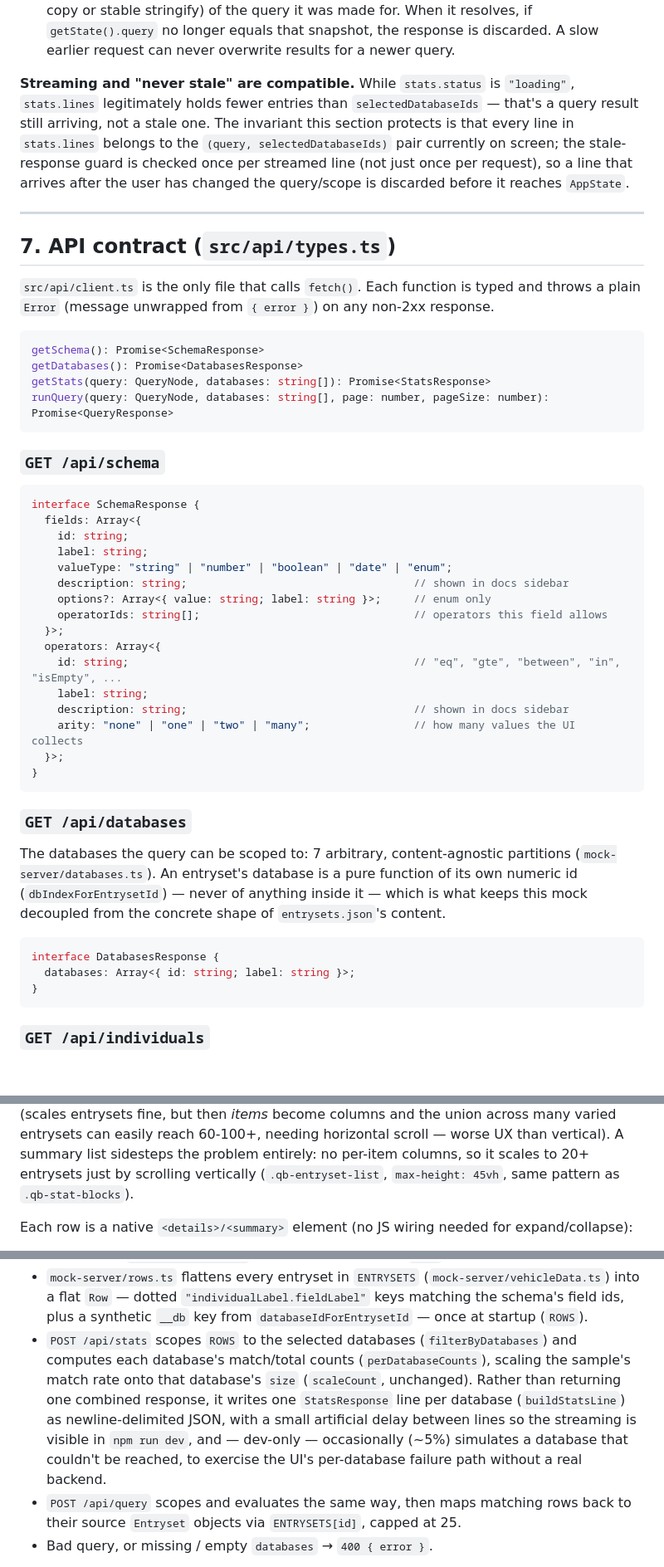
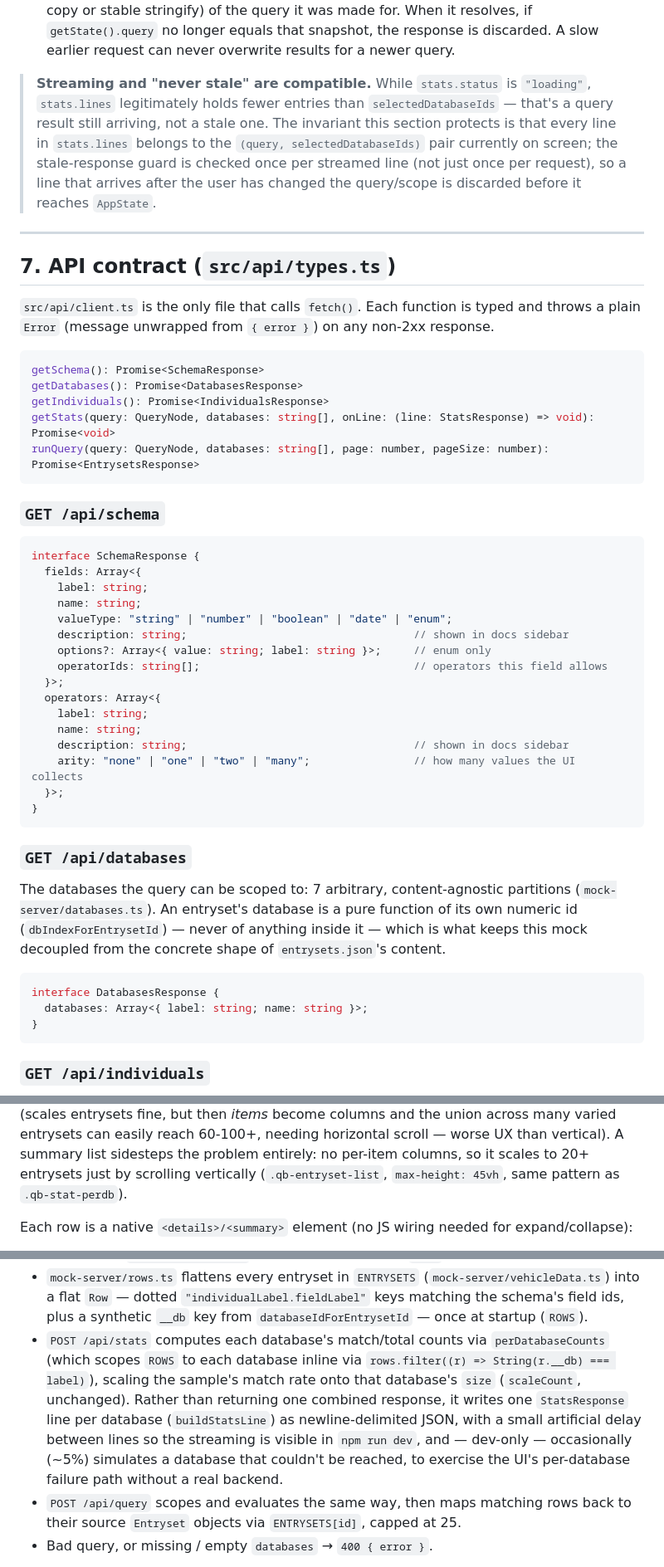
Before and after one commit to annekarin68/querybuilder, a Markdown page: docs/ARCHITECTURE.md, 3 parts joined by grey strips. Shown at 83% size. Drawn GitHub-style; blank space fills up the shorter version.

Commit message:
docs: fix inaccuracies found in ARCHITECTURE.md review (perDatabaseCounts, stale examples, blockquote)

````diff
--- a/docs/ARCHITECTURE.md
+++ b/docs/ARCHITECTURE.md
@@ -365,7 +365,7 @@ Concretely:
   resolves, if `getState().query` no longer equals that snapshot, the response is
   discarded. A slow earlier request can never overwrite results for a newer query.
 
-**Streaming and "never stale" are compatible.** While `stats.status` is `"loading"`, `stats.lines` legitimately holds fewer entries than `selectedDatabaseIds` — that's a query result still arriving, not a stale one. The invariant this section protects is that every line in `stats.lines` belongs to the `(query, selectedDatabaseIds)` pair currently on screen; the stale-response guard is checked once per streamed line (not just once per request), so a line that arrives after the user has changed the query/scope is discarded before it reaches `AppState`.
+> **Streaming and "never stale" are compatible.** While `stats.status` is `"loading"`, `stats.lines` legitimately holds fewer entries than `selectedDatabaseIds` — that's a query result still arriving, not a stale one. The invariant this section protects is that every line in `stats.lines` belongs to the `(query, selectedDatabaseIds)` pair currently on screen; the stale-response guard is checked once per streamed line (not just once per request), so a line that arrives after the user has changed the query/scope is discarded before it reaches `AppState`.
 
 ---
 
@@ -378,8 +378,9 @@ response.
 ```ts
 getSchema(): Promise<SchemaResponse>
 getDatabases(): Promise<DatabasesResponse>
-getStats(query: QueryNode, databases: string[]): Promise<StatsResponse>
-runQuery(query: QueryNode, databases: string[], page: number, pageSize: number): Promise<QueryResponse>
+getIndividuals(): Promise<IndividualsResponse>
+getStats(query: QueryNode, databases: string[], onLine: (line: StatsResponse) => void): Promise<void>
+runQuery(query: QueryNode, databases: string[], page: number, pageSize: number): Promise<EntrysetsResponse>
 ```
 
 ### `GET /api/schema`
@@ -387,16 +388,16 @@ runQuery(query: QueryNode, databases: string[], page: number, pageSize: number):
 ```ts
 interface SchemaResponse {
   fields: Array<{
-    id: string;
     label: string;
+    name: string;
     valueType: "string" | "number" | "boolean" | "date" | "enum";
     description: string;                                   // shown in docs sidebar
     options?: Array<{ value: string; label: string }>;     // enum only
     operatorIds: string[];                                 // operators this field allows
   }>;
   operators: Array<{
-    id: string;                                            // "eq", "gte", "between", "in", "isEmpty", ...
     label: string;
+    name: string;
     description: string;                                   // shown in docs sidebar
     arity: "none" | "one" | "two" | "many";                // how many values the UI collects
   }>;
@@ -413,7 +414,7 @@ of `entrysets.json`'s content.
 
 ```ts
 interface DatabasesResponse {
-  databases: Array<{ id: string; label: string }>;
+  databases: Array<{ label: string; name: string }>;
 }
 ```
 
@@ -686,7 +687,7 @@ and the union across many varied entrysets can easily reach 60-100+, needing
 horizontal scroll — worse UX than vertical). A summary list sidesteps the
 problem entirely: no per-item columns, so it scales to 20+ entrysets just by
 scrolling vertically (`.qb-entryset-list`, `max-height: 45vh`, same pattern as
-`.qb-stat-blocks`).
+`.qb-stat-perdb`).
 
 Each row is a native `<details>/<summary>` element (no JS wiring needed for
 expand/collapse):
@@ -728,15 +729,15 @@ Dev-only. `npm run mock` starts it; Vite proxies `/api/*` to it. Plain Node
   `"individualLabel.fieldLabel"` keys matching the schema's field ids, plus
   a synthetic `__db` key from `databaseIdForEntrysetId` — once at startup
   (`ROWS`).
-- `POST /api/stats` scopes `ROWS` to the selected databases
-  (`filterByDatabases`) and computes each database's match/total counts
-  (`perDatabaseCounts`), scaling the sample's match rate onto that database's
-  `size` (`scaleCount`, unchanged). Rather than returning one combined
-  response, it writes one `StatsResponse` line per database
-  (`buildStatsLine`) as newline-delimited JSON, with a small artificial delay
-  between lines so the streaming is visible in `npm run dev`, and — dev-only —
-  occasionally (~5%) simulates a database that couldn't be reached, to
-  exercise the UI's per-database failure path without a real backend.
+- `POST /api/stats` computes each database's match/total counts via
+  `perDatabaseCounts` (which scopes `ROWS` to each database inline via
+  `rows.filter((r) => String(r.__db) === label)`), scaling the sample's match
+  rate onto that database's `size` (`scaleCount`, unchanged). Rather than
+  returning one combined response, it writes one `StatsResponse` line per
+  database (`buildStatsLine`) as newline-delimited JSON, with a small
+  artificial delay between lines so the streaming is visible in `npm run dev`,
+  and — dev-only — occasionally (~5%) simulates a database that couldn't be
+  reached, to exercise the UI's per-database failure path without a real backend.
 - `POST /api/query` scopes and evaluates the same way, then maps matching
   rows back to their source `Entryset` objects via `ENTRYSETS[id]`, capped
   at 25.
````
